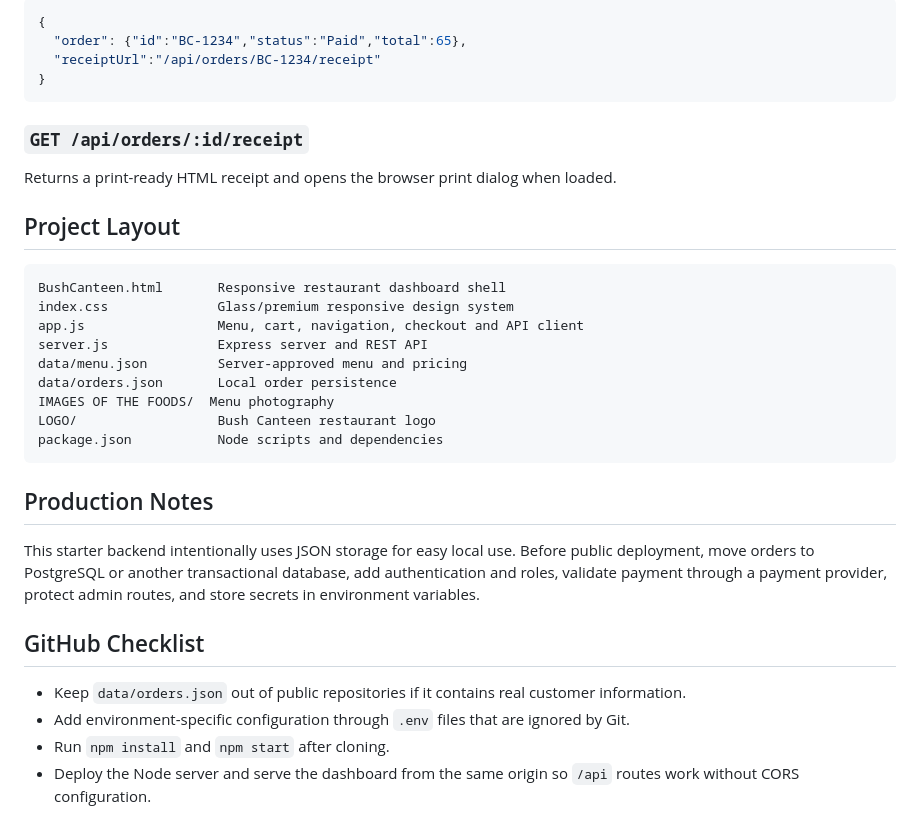
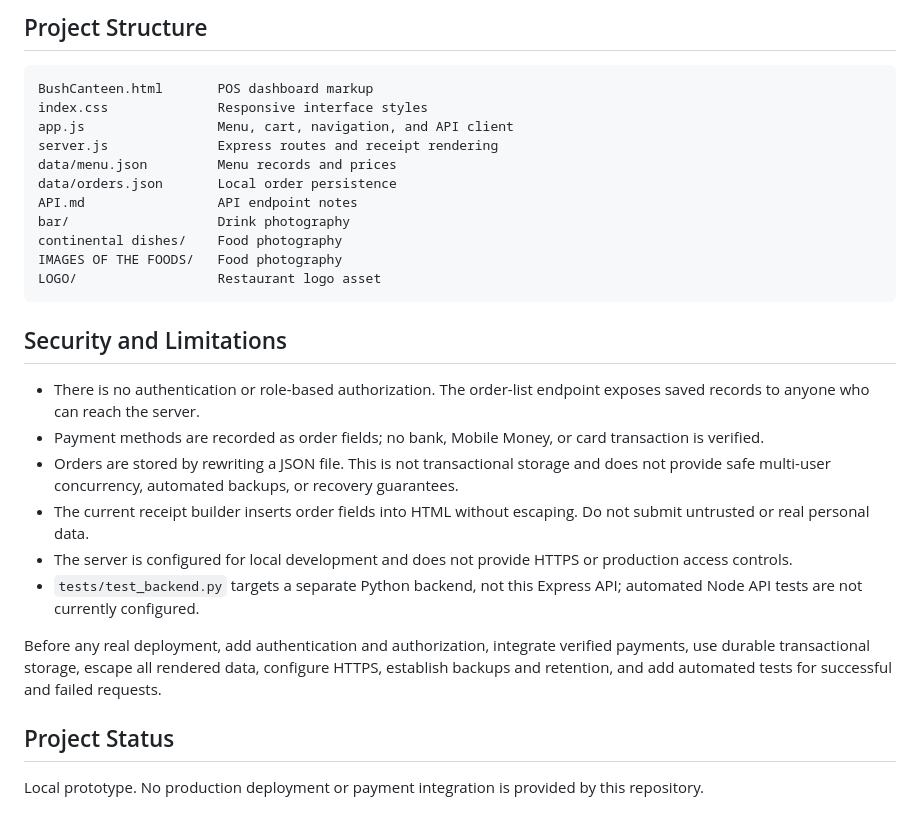
Before and after one commit to kariqlabs/bushcanteen.ms, a Markdown page: README.md, the part around one of its changes. GitHub-like rendering.

````diff
--- a/README.md
+++ b/README.md
@@ -84,36 +72,31 @@ Example response fields:
 
-```json
-{
-  "order": {"id":"BC-1234","status":"Paid","total":65},
-  "receiptUrl":"/api/orders/BC-1234/receipt"
-}
+## Project Structure
+
+```text
+BushCanteen.html       POS dashboard markup
+index.css              Responsive interface styles
+app.js                 Menu, cart, navigation, and API client
+server.js              Express routes and receipt rendering
+data/menu.json         Menu records and prices
+data/orders.json       Local order persistence
+API.md                 API endpoint notes
+bar/                   Drink photography
+continental dishes/    Food photography
+IMAGES OF THE FOODS/   Food photography
+LOGO/                  Restaurant logo asset
 ```
 
-### `GET /api/orders/:id/receipt`
+## Security and Limitations
 
-Returns a print-ready HTML receipt and opens the browser print dialog when loaded.
+- There is no authentication or role-based authorization. The order-list endpoint exposes saved records to anyone who can reach the server.
+- Payment methods are recorded as order fields; no bank, Mobile Money, or card transaction is verified.
+- Orders are stored by rewriting a JSON file. This is not transactional storage and does not provide safe multi-user concurrency, automated backups, or recovery guarantees.
+- The current receipt builder inserts order fields into HTML without escaping. Do not submit untrusted or real personal data.
+- The server is configured for local development and does not provide HTTPS or production access controls.
+- `tests/test_backend.py` targets a separate Python backend, not this Express API; automated Node API tests are not currently configured.
 
-## Project Layout
+Before any real deployment, add authentication and authorization, integrate verified payments, use durable transactional storage, escape all rendered data, configure HTTPS, establish backups and retention, and add automated tests for successful and failed requests.
 
-```text
-BushCanteen.html       Responsive restaurant dashboard shell
-index.css              Glass/premium responsive design system
-app.js                 Menu, cart, navigation, checkout and API client
-server.js              Express server and REST API
-data/menu.json         Server-approved menu and pricing
-data/orders.json       Local order persistence
-IMAGES OF THE FOODS/  Menu photography
-LOGO/                  Bush Canteen restaurant logo
-package.json           Node scripts and dependencies
-```
+## Project Status
 
-## Production Notes
-
-This starter backend intentionally uses JSON storage for easy local use. Before public deployment, move orders to PostgreSQL or another transactional database, add authentication and roles, validate payment through a payment provider, protect admin routes, and store secrets in environment variables.
-
-## GitHub Checklist
-
-- Keep `data/orders.json` out of public repositories if it contains real customer information.
-- Add environment-specific configuration through `.env` files that are ignored by Git.
-- Run `npm install` and `npm start` after cloning.
-- Deploy the Node server and serve the dashboard from the same origin so `/api` routes work without CORS configuration.
+Local prototype. No production deployment or payment integration is provided by this repository.
````
Also changed, not shown: other parts of README.md (+42 -54 lines).
